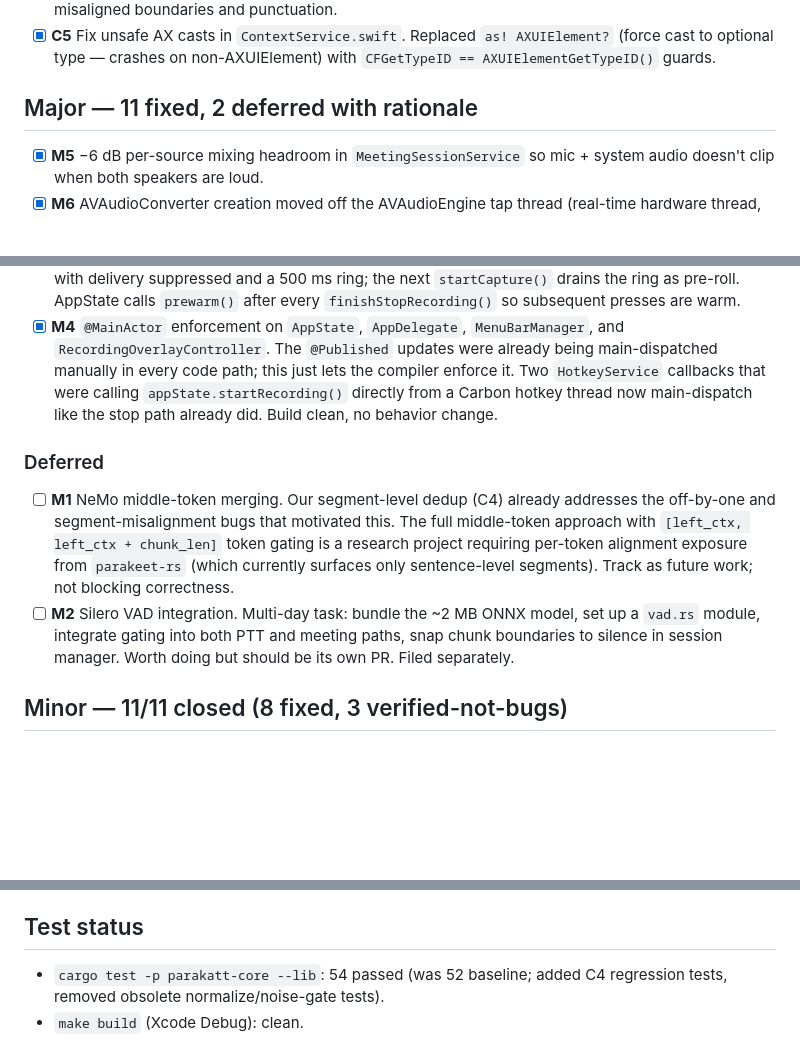
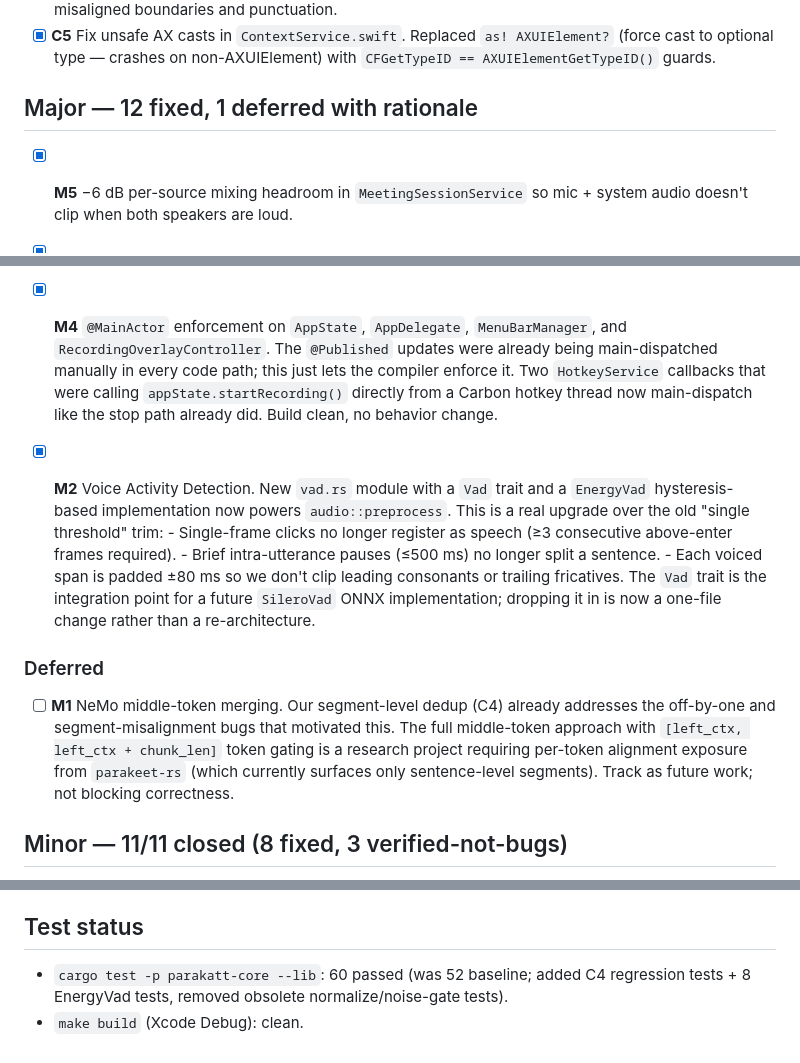
Before and after one commit to asabla/parakatt, a Markdown page: STT_OVERHAUL.md, 3 parts joined by grey strips. GitHub-like rendering; blank space fills up the shorter version.

Commit message:
docs: tracking — M2 EnergyVad landed; only M1 deferred
Co-Authored-By: Claude Opus 4.6 (1M context) <noreply@anthropic.com>

```diff
--- a/STT_OVERHAUL.md
+++ b/STT_OVERHAUL.md
@@ -31,7 +31,7 @@ Branch: `stt-pipeline-overhaul`. Working doc — delete on merge.
       non-AXUIElement) with `CFGetTypeID == AXUIElementGetTypeID()`
       guards.
 
-## Major — 11 fixed, 2 deferred with rationale
+## Major — 12 fixed, 1 deferred with rationale
 
 - [x] **M5** −6 dB per-source mixing headroom in `MeetingSessionService`
       so mic + system audio doesn't clip when both speakers are loud.
@@ -73,6 +73,20 @@ Branch: `stt-pipeline-overhaul`. Working doc — delete on merge.
       now main-dispatch like the stop path already did. Build clean,
       no behavior change.
 
+- [x] **M2** Voice Activity Detection. New `vad.rs` module with a
+      `Vad` trait and a `EnergyVad` hysteresis-based implementation
+      now powers `audio::preprocess`. This is a real upgrade over
+      the old "single threshold" trim:
+      - Single-frame clicks no longer register as speech (≥3
+        consecutive above-enter frames required).
+      - Brief intra-utterance pauses (≤500 ms) no longer split a
+        sentence.
+      - Each voiced span is padded ±80 ms so we don't clip leading
+        consonants or trailing fricatives.
+      The `Vad` trait is the integration point for a future
+      `SileroVad` ONNX implementation; dropping it in is now a
+      one-file change rather than a re-architecture.
+
 ### Deferred
 
 - [ ] **M1** NeMo middle-token merging. Our segment-level dedup (C4)
@@ -82,11 +96,6 @@ Branch: `stt-pipeline-overhaul`. Working doc — delete on merge.
       project requiring per-token alignment exposure from `parakeet-rs`
       (which currently surfaces only sentence-level segments). Track
       as future work; not blocking correctness.
-- [ ] **M2** Silero VAD integration. Multi-day task: bundle the ~2 MB
-      ONNX model, set up a `vad.rs` module, integrate gating into both
-      PTT and meeting paths, snap chunk boundaries to silence in
-      session manager. Worth doing but should be its own PR. Filed
-      separately.
 
 ## Minor — 11/11 closed (8 fixed, 3 verified-not-bugs)
 
@@ -145,6 +154,7 @@ Branch: `stt-pipeline-overhaul`. Working doc — delete on merge.
 n_mels=128, n_fft=512, win_length=400, hop_length=160, hann, preemph=0.97, log-mel, per-feature mean/var norm, 8× temporal subsampling → 80 ms frame stride.
 
 ## Test status
-- `cargo test -p parakatt-core --lib`: 54 passed (was 52 baseline; added
-  C4 regression tests, removed obsolete normalize/noise-gate tests).
+- `cargo test -p parakatt-core --lib`: 60 passed (was 52 baseline; added
+  C4 regression tests + 8 EnergyVad tests, removed obsolete
+  normalize/noise-gate tests).
 - `make build` (Xcode Debug): clean.
```
